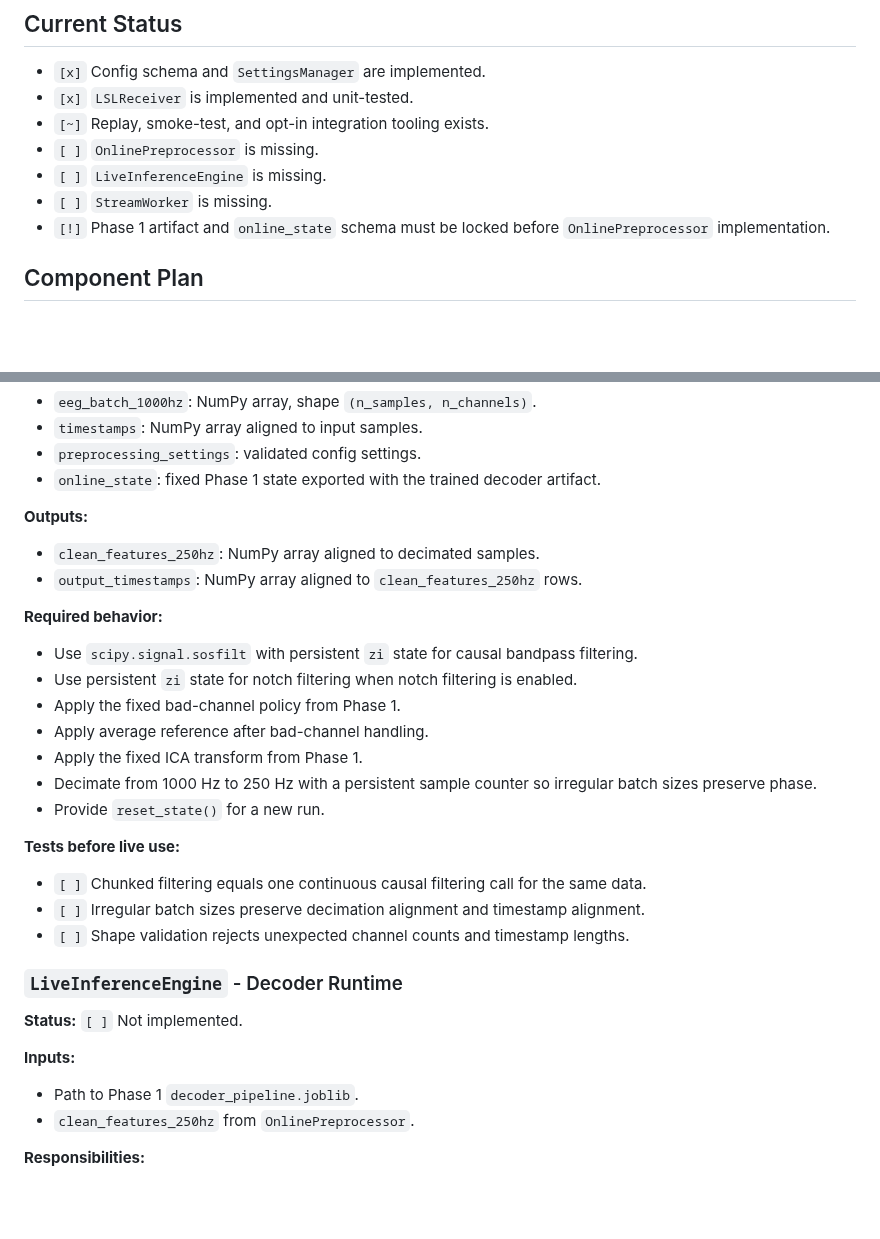
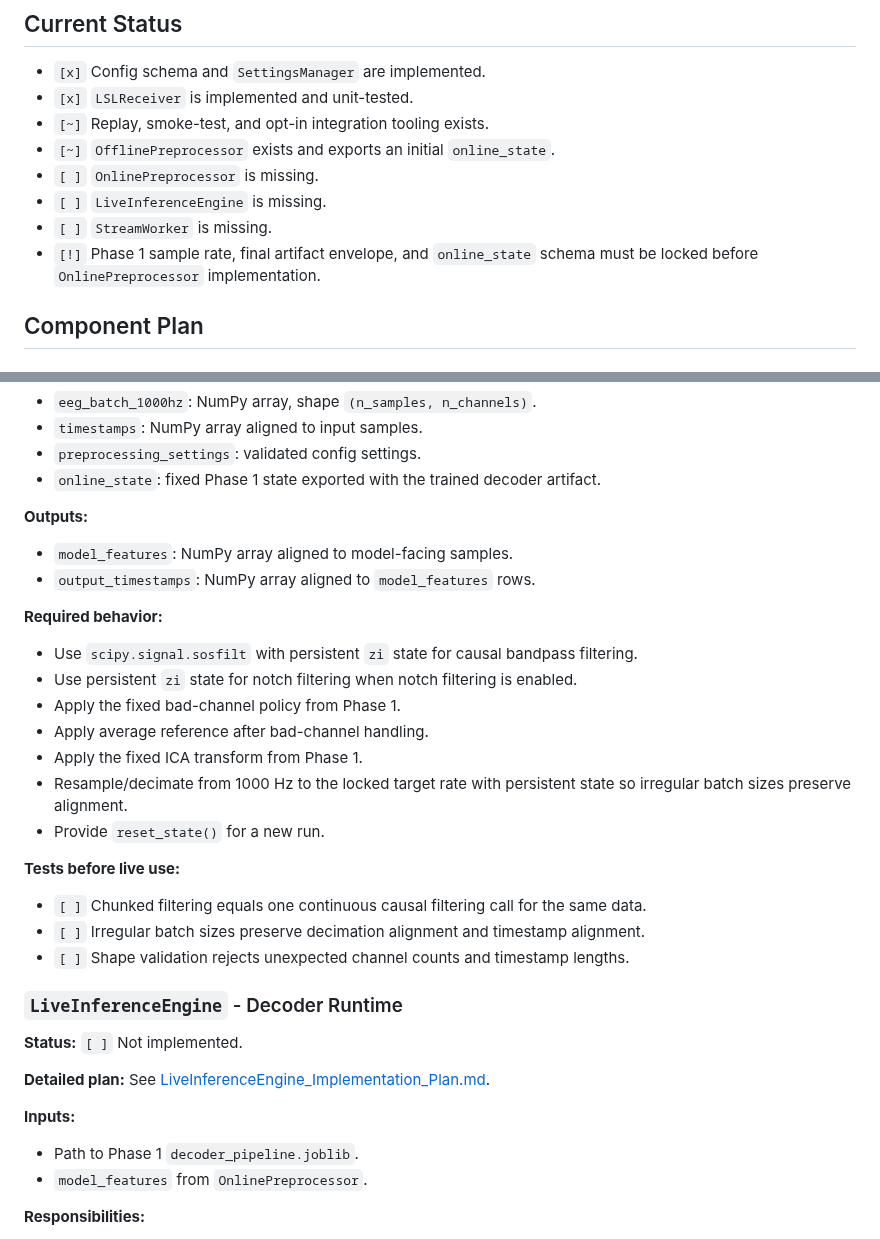
Before and after one commit to roiguri/live-reactivation-decoder, a Markdown page: docs/Phase2_Implementation_Plan.md, 2 parts joined by grey strips. Rendered like a GitHub page; blank space fills up the shorter version.

```diff
--- a/docs/Phase2_Implementation_Plan.md
+++ b/docs/Phase2_Implementation_Plan.md
@@ -28,10 +29,11 @@ LSLReceiver -> StreamWorker -> OnlinePreprocessor -> LiveInferenceEngine -> logs
 - `[x]` Config schema and `SettingsManager` are implemented.
 - `[x]` `LSLReceiver` is implemented and unit-tested.
 - `[~]` Replay, smoke-test, and opt-in integration tooling exists.
+- `[~]` `OfflinePreprocessor` exists and exports an initial `online_state`.
 - `[ ]` `OnlinePreprocessor` is missing.
 - `[ ]` `LiveInferenceEngine` is missing.
 - `[ ]` `StreamWorker` is missing.
-- `[!]` Phase 1 artifact and `online_state` schema must be locked before `OnlinePreprocessor` implementation.
+- `[!]` Phase 1 sample rate, final artifact envelope, and `online_state` schema must be locked before `OnlinePreprocessor` implementation.
 
 ## Component Plan
 
@@ -70,8 +72,8 @@ LSLReceiver -> StreamWorker -> OnlinePreprocessor -> LiveInferenceEngine -> logs
 - `online_state`: fixed Phase 1 state exported with the trained decoder artifact.
 
 **Outputs:**
-- `clean_features_250hz`: NumPy array aligned to decimated samples.
-- `output_timestamps`: NumPy array aligned to `clean_features_250hz` rows.
+- `model_features`: NumPy array aligned to model-facing samples.
+- `output_timestamps`: NumPy array aligned to `model_features` rows.
 
 **Required behavior:**
 - Use `scipy.signal.sosfilt` with persistent `zi` state for causal bandpass filtering.
@@ -79,7 +81,8 @@ LSLReceiver -> StreamWorker -> OnlinePreprocessor -> LiveInferenceEngine -> logs
 - Apply the fixed bad-channel policy from Phase 1.
 - Apply average reference after bad-channel handling.
 - Apply the fixed ICA transform from Phase 1.
-- Decimate from 1000 Hz to 250 Hz with a persistent sample counter so irregular batch sizes preserve phase.
+- Resample/decimate from 1000 Hz to the locked target rate with persistent
+  state so irregular batch sizes preserve alignment.
 - Provide `reset_state()` for a new run.
 
 **Tests before live use:**
@@ -91,9 +94,11 @@ LSLReceiver -> StreamWorker -> OnlinePreprocessor -> LiveInferenceEngine -> logs
 
 **Status:** `[ ]` Not implemented.
 
+**Detailed plan:** See [LiveInferenceEngine_Implementation_Plan.md](LiveInferenceEngine_Implementation_Plan.md).
+
 **Inputs:**
 - Path to Phase 1 `decoder_pipeline.joblib`.
-- `clean_features_250hz` from `OnlinePreprocessor`.
+- `model_features` from `OnlinePreprocessor`.
 
 **Responsibilities:**
 - Load trained sklearn-compatible decoder models.
```
Also changed, not shown: other parts of docs/Phase2_Implementation_Plan.md (+46 -13 lines), docs/LiveInferenceEngine_Implementation_Plan.md (added, +234 -0 lines).
